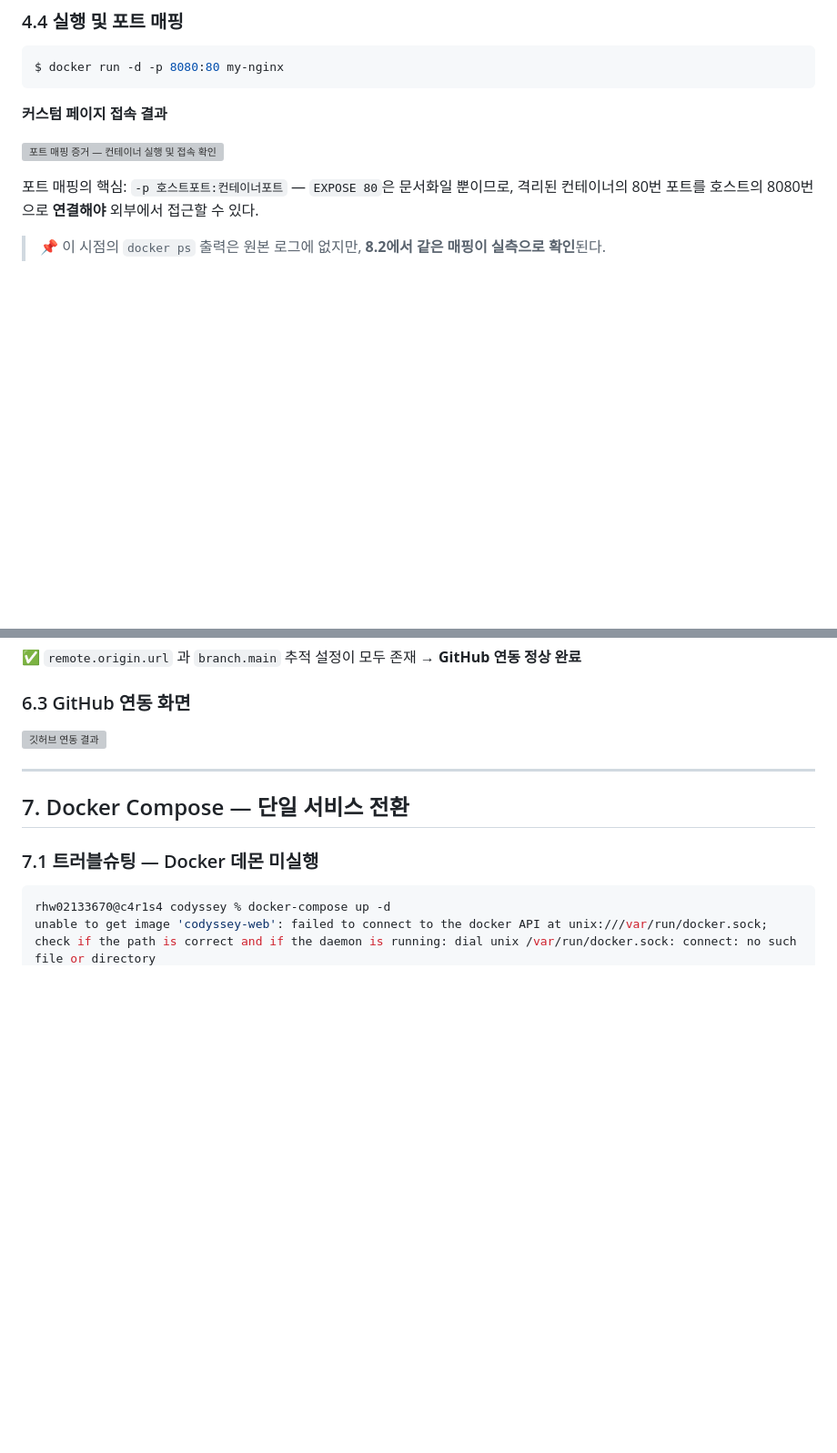
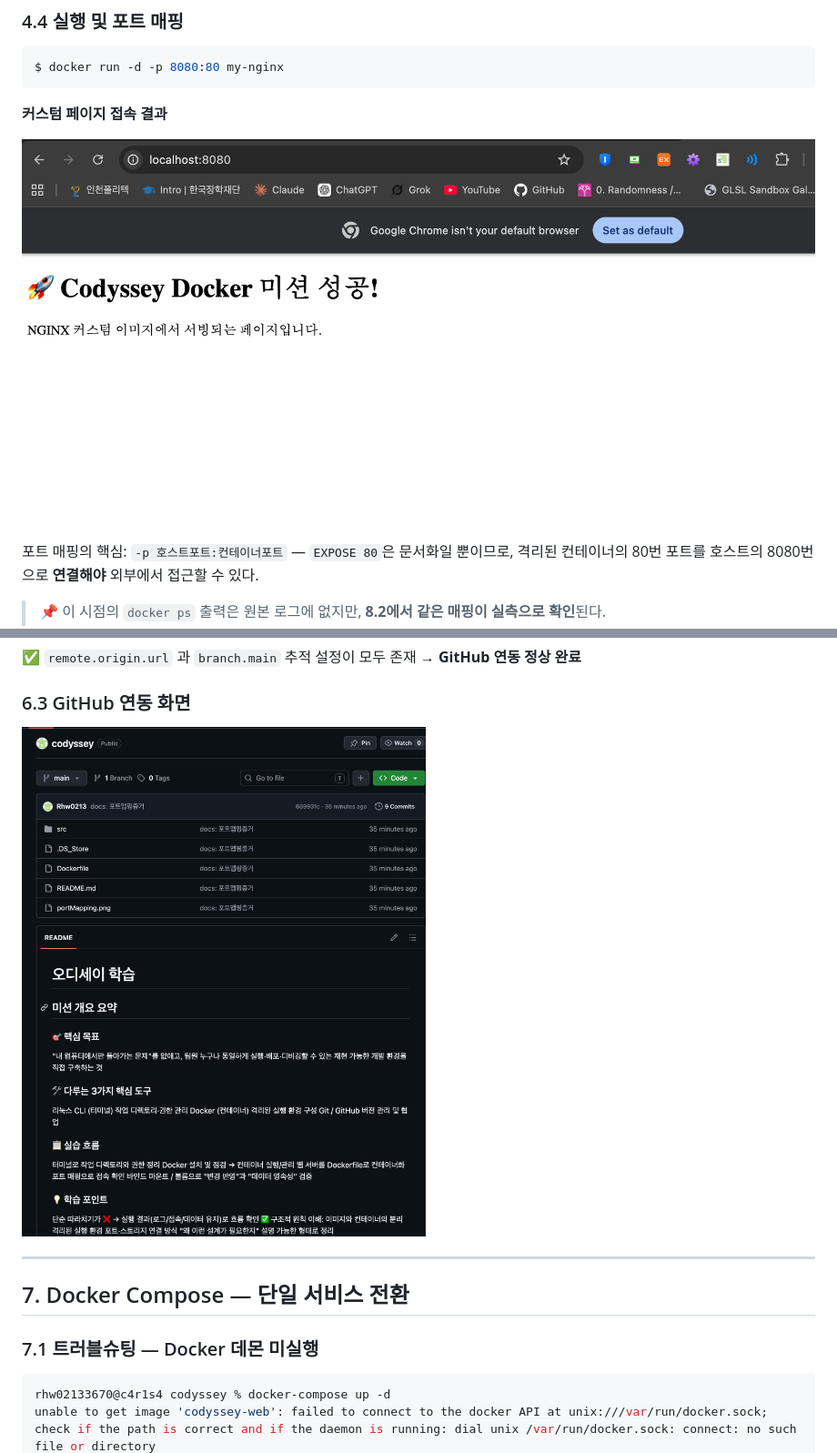
Before and after one commit to Rhw0213/codyssey, a Markdown page: README.md, 2 parts joined by grey strips. Shown at 91% size. Rendered like a GitHub page; blank space fills up the shorter version; grey boxes are pictures that could not be loaded.

Commit message:
docs: link img 수정

```diff
--- a/README.md
+++ b/README.md
@@ -380,7 +380,7 @@ $ docker run -d -p 8080:80 my-nginx
 
 **커스텀 페이지 접속 결과**
 
-![포트 매핑 증거 — 컨테이너 실행 및 접속 확인](portMapping.png)
+![포트 매핑 증거 — 컨테이너 실행 및 접속 확인](web/portMapping.png)
 
 포트 매핑의 핵심: `-p 호스트포트:컨테이너포트` — `EXPOSE 80`은 문서화일 뿐이므로,
 격리된 컨테이너의 80번 포트를 호스트의 8080번으로 **연결해야** 외부에서 접근할 수 있다.
@@ -490,7 +490,7 @@ branch.main.merge=refs/heads/main
 
 ### 6.3 GitHub 연동 화면
 
-![깃허브 연동 결과](githubScreen.png)
+![깃허브 연동 결과](web/githubScreen.png)
 
 
 ---
```
